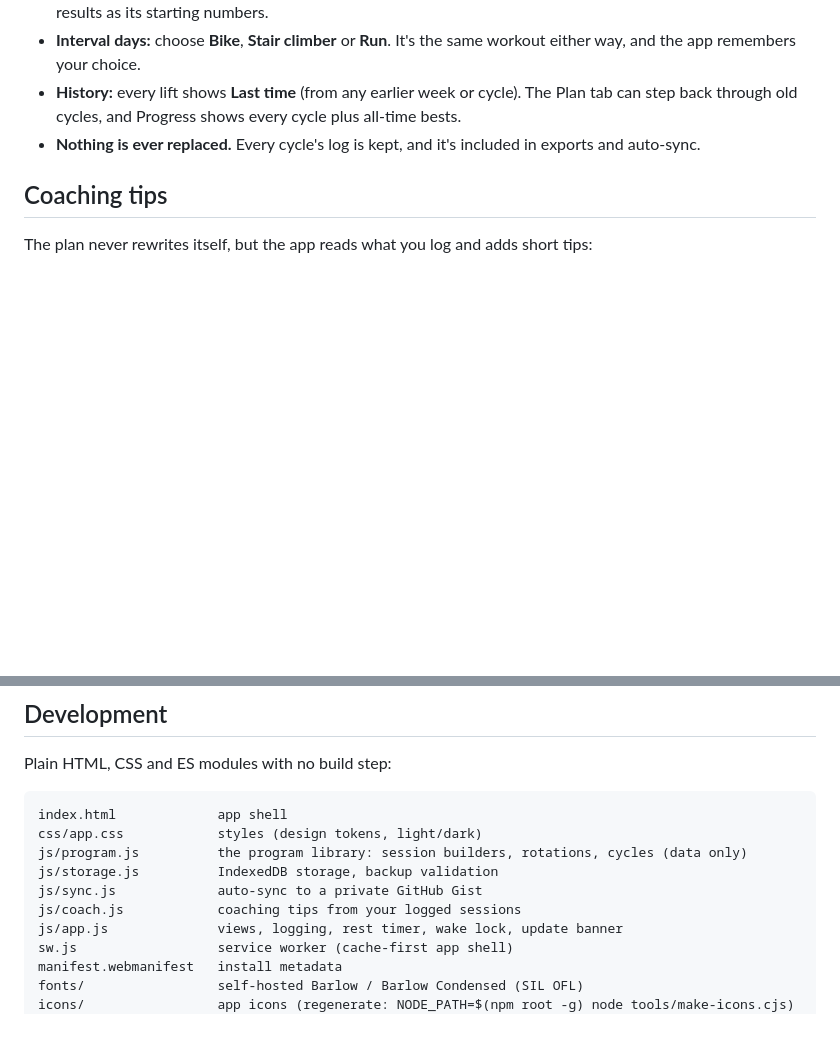
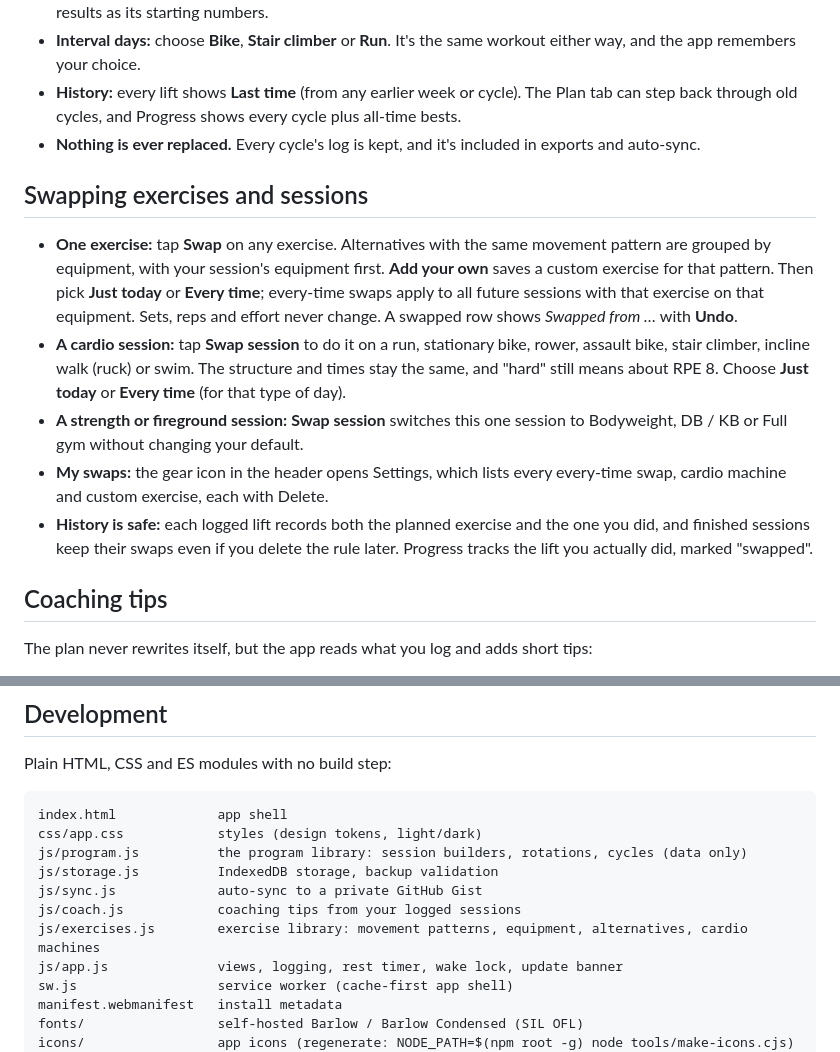
Before and after one commit to EzBresee3/fireground-hybrid, a Markdown page: README.md, 2 parts joined by grey strips. GitHub-like rendering; blank space fills up the shorter version.

Commit message:
README: swapping exercises and sessions
Co-Authored-By: Claude Opus 5.5 <noreply@anthropic.com>
Claude-Session: https://claude.ai/code/session_01SkcwyPcDKRZAHxw4APZ81x

```diff
--- a/README.md
+++ b/README.md
@@ -28,6 +28,14 @@ The app runs in 12-week **cycles**. When you finish one, or tap **Start the next
 - **Interval days:** choose **Bike**, **Stair climber** or **Run**. It's the same workout either way, and the app remembers your choice.
 - **History:** every lift shows **Last time** (from any earlier week or cycle). The Plan tab can step back through old cycles, and Progress shows every cycle plus all-time bests.
 - **Nothing is ever replaced.** Every cycle's log is kept, and it's included in exports and auto-sync.
+
+## Swapping exercises and sessions
+
+- **One exercise:** tap **Swap** on any exercise. Alternatives with the same movement pattern are grouped by equipment, with your session's equipment first. **Add your own** saves a custom exercise for that pattern. Then pick **Just today** or **Every time**; every-time swaps apply to all future sessions with that exercise on that equipment. Sets, reps and effort never change. A swapped row shows *Swapped from …* with **Undo**.
+- **A cardio session:** tap **Swap session** to do it on a run, stationary bike, rower, assault bike, stair climber, incline walk (ruck) or swim. The structure and times stay the same, and "hard" still means about RPE 8. Choose **Just today** or **Every time** (for that type of day).
+- **A strength or fireground session:** **Swap session** switches this one session to Bodyweight, DB / KB or Full gym without changing your default.
+- **My swaps:** the gear icon in the header opens Settings, which lists every every-time swap, cardio machine and custom exercise, each with Delete.
+- **History is safe:** each logged lift records both the planned exercise and the one you did, and finished sessions keep their swaps even if you delete the rule later. Progress tracks the lift you actually did, marked "swapped".
 
 ## Coaching tips
 
@@ -80,6 +88,7 @@ js/program.js          the program library: session builders, rotations, cycles
 js/storage.js          IndexedDB storage, backup validation
 js/sync.js             auto-sync to a private GitHub Gist
 js/coach.js            coaching tips from your logged sessions
+js/exercises.js        exercise library: movement patterns, equipment, alternatives, cardio machines
 js/app.js              views, logging, rest timer, wake lock, update banner
 sw.js                  service worker (cache-first app shell)
 manifest.webmanifest   install metadata
```
